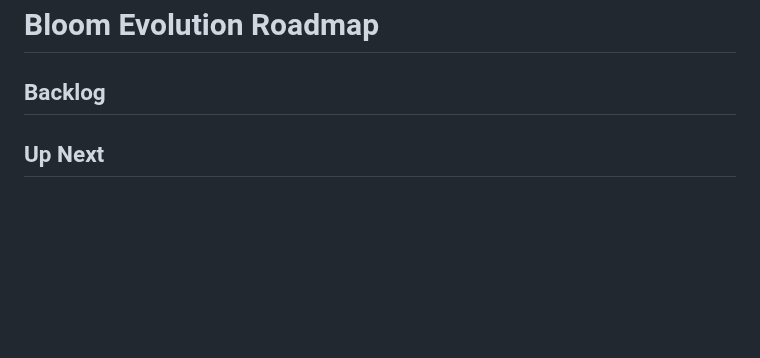
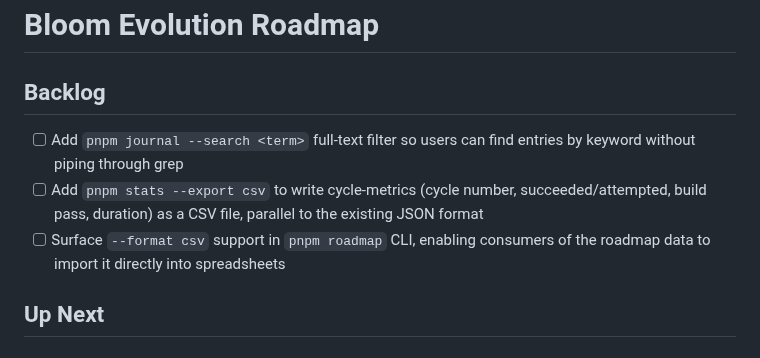
Before and after one commit to mannyyang/bloom, a Markdown page: ROADMAP.md, the part around the change. Drawn GitHub-style; blank space fills up the shorter version.

Commit message:
chore(roadmap): add three backlog items to anchor evolution loop
The backlog was empty, causing the assessment LLM to improvise
direction each cycle. Add three well-scoped items:

1. pnpm journal --search <term> — full-text keyword filter
2. pnpm stats --export csv — cycle-metrics CSV export
3. pnpm roadmap --format csv — roadmap data as CSV

Co-Authored-By: Claude Sonnet 4.6 <noreply@anthropic.com>

```diff
--- a/ROADMAP.md
+++ b/ROADMAP.md
@@ -1,6 +1,10 @@
 # Bloom Evolution Roadmap
 
 ## Backlog
+
+- [ ] Add `pnpm journal --search <term>` full-text filter so users can find entries by keyword without piping through grep
+- [ ] Add `pnpm stats --export csv` to write cycle-metrics (cycle number, succeeded/attempted, build pass, duration) as a CSV file, parallel to the existing JSON format
+- [ ] Surface `--format csv` support in `pnpm roadmap` CLI, enabling consumers of the roadmap data to import it directly into spreadsheets
 
 ## Up Next
 
```
